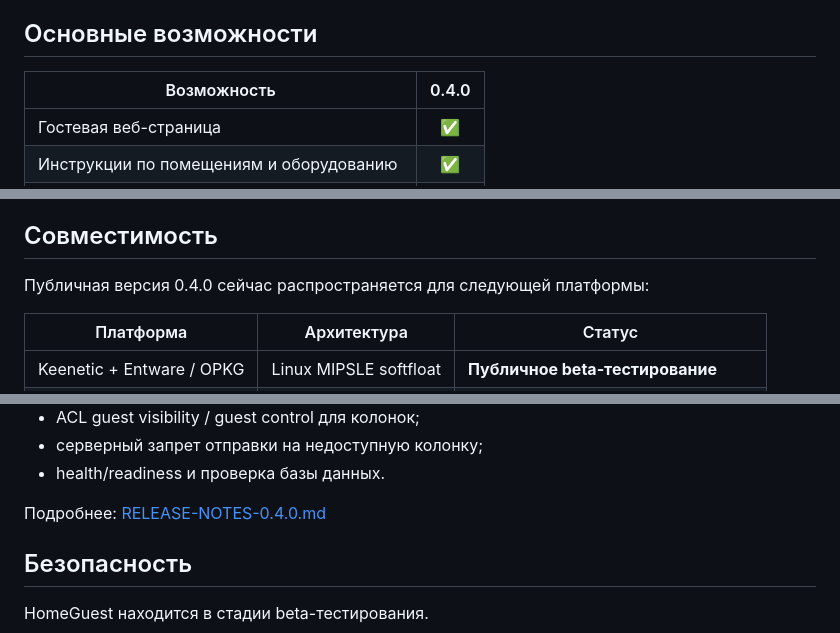
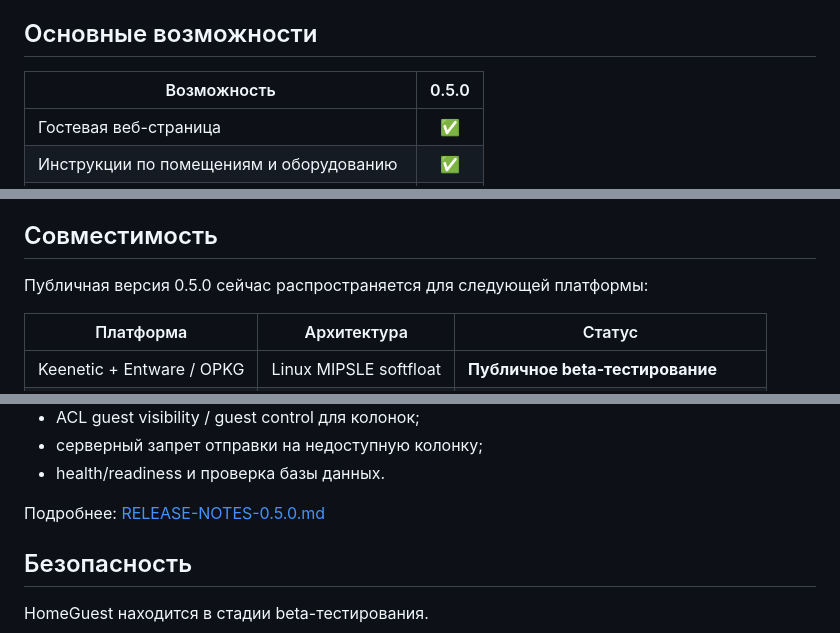
Before and after one commit to ilinskiy/homeguest-releases, a Markdown page: README.md, 3 parts joined by grey strips. Rendered like a GitHub page.

```diff
--- a/README.md
+++ b/README.md
@@ -62,7 +62,7 @@ HomeGuest создаёт одну локальную страницу, где г
 
 ## Основные возможности
 
-| Возможность | 0.4.0 |
+| Возможность | 0.5.0 |
 |---|:---:|
 | Гостевая веб-страница | ✅ |
 | Инструкции по помещениям и оборудованию | ✅ |
@@ -146,7 +146,7 @@ INSTALL-KEENETIC.md
 
 ## Совместимость
 
-Публичная версия 0.4.0 сейчас распространяется для следующей платформы:
+Публичная версия 0.5.0 сейчас распространяется для следующей платформы:
 
 | Платформа | Архитектура | Статус |
 |---|---|---|
@@ -206,7 +206,7 @@ INSTALL-KEENETIC.md
 - серверный запрет отправки на недоступную колонку;
 - health/readiness и проверка базы данных.
 
-Подробнее: [RELEASE-NOTES-0.4.0.md](RELEASE-NOTES-0.4.0.md)
+Подробнее: [RELEASE-NOTES-0.5.0.md](RELEASE-NOTES-0.5.0.md)
 
 ## Безопасность
 
```
Also changed, not shown: other parts of README.md (+8 -8 lines), RELEASE-NOTES-0.5.0.md (+18 -0 lines).
